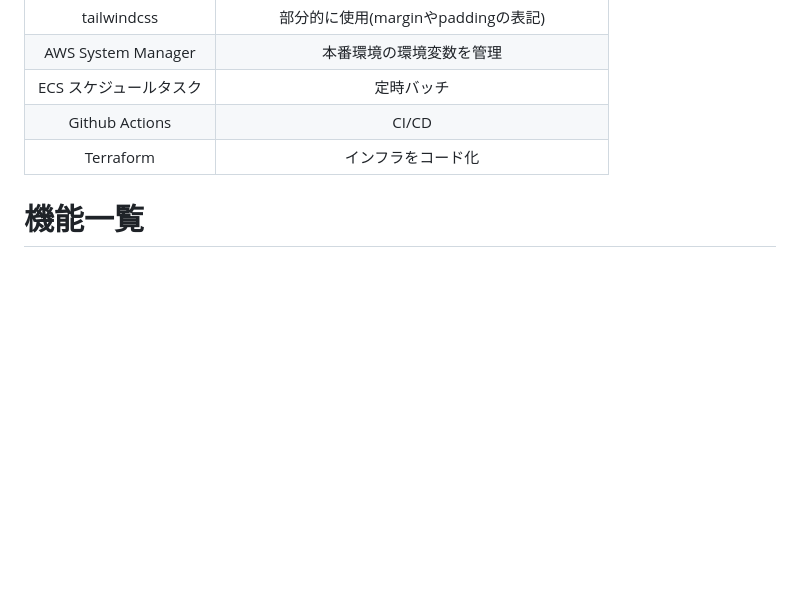
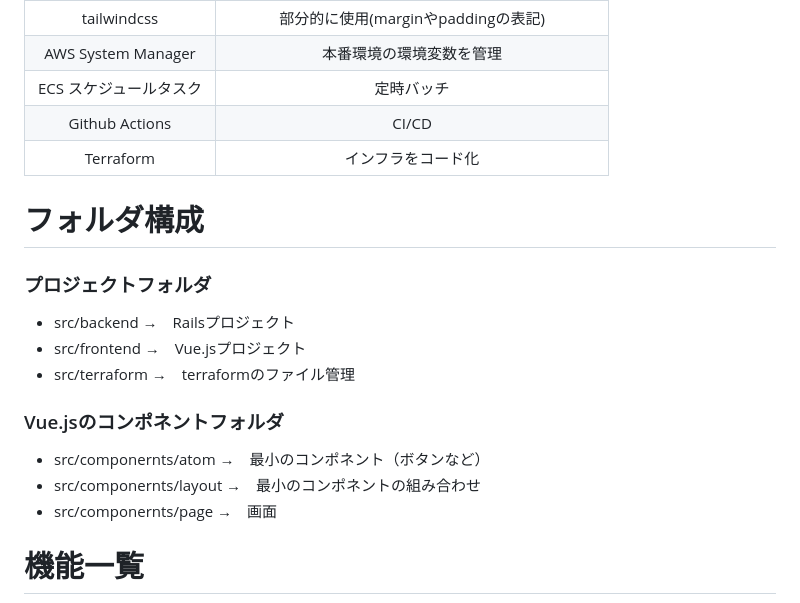
Before and after one commit to yasu1234/body-record, a Markdown page: README.md, the part around the change. Drawn GitHub-style; blank space fills up the shorter version.

Commit message:
README.mdの更新(フォルダ情報記載)

```diff
--- a/README.md
+++ b/README.md
@@ -70,6 +70,20 @@
 | Github Actions      | CI/CD     |
 | Terraform      | インフラをコード化    |
 
+# フォルダ構成
+
+### プロジェクトフォルダ
+
+- src/backend →　Railsプロジェクト
+- src/frontend →　Vue.jsプロジェクト
+- src/terraform →　terraformのファイル管理
+
+### Vue.jsのコンポネントフォルダ
+
+- src/componernts/atom →　最小のコンポネント（ボタンなど）
+- src/componernts/layout →　最小のコンポネントの組み合わせ
+- src/componernts/page →　画面
+
 # 機能一覧
 
 - 会員登録 / 退会
```
